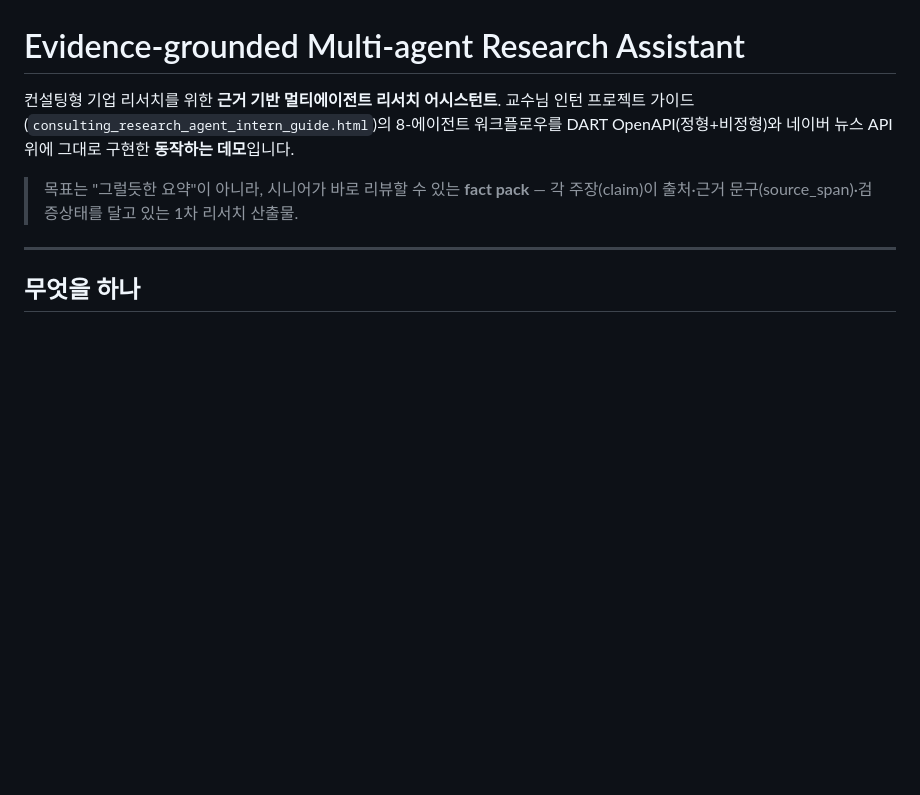
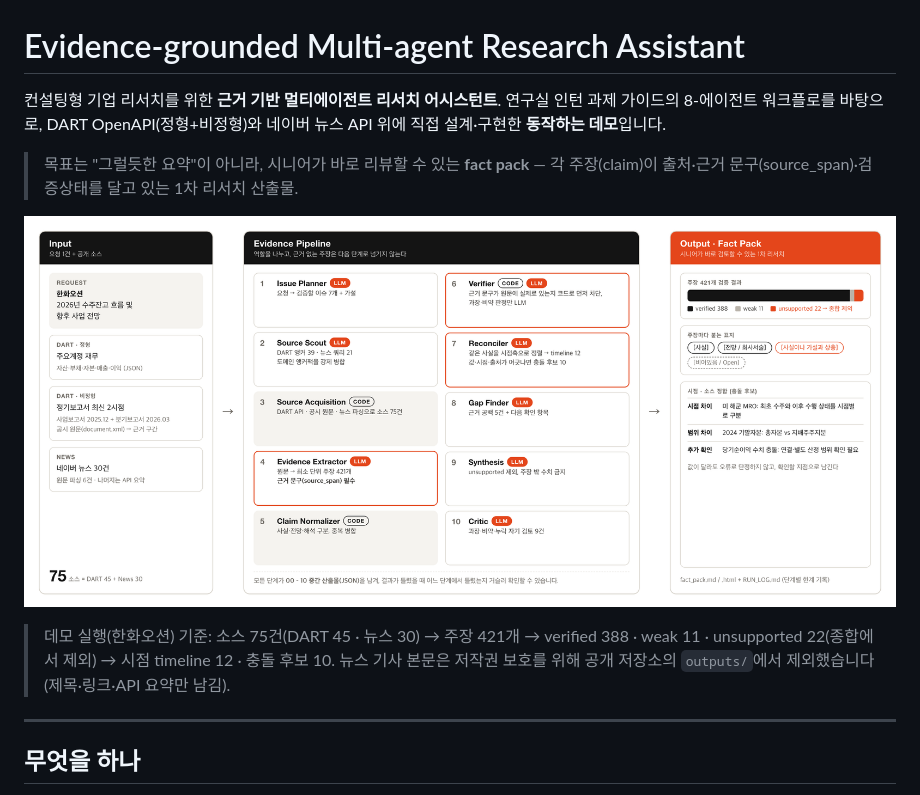
Before and after one commit to lilmosy/ai_consultant, a Markdown page: README.md, the part around the change. GitHub-like rendering; pictures changed too: docs/overview.png (added); blank space fills up the shorter version.

Commit message:
docs: 개요 그림 추가, README 도입부 정리

```diff
--- a/README.md
+++ b/README.md
@@ -1,11 +1,16 @@
 # Evidence-grounded Multi-agent Research Assistant
 
 컨설팅형 기업 리서치를 위한 **근거 기반 멀티에이전트 리서치 어시스턴트**.
-교수님 인턴 프로젝트 가이드(`consulting_research_agent_intern_guide.html`)의 8-에이전트 워크플로우를
-DART OpenAPI(정형+비정형)와 네이버 뉴스 API 위에 그대로 구현한 **동작하는 데모**입니다.
+연구실 인턴 과제 가이드의 8-에이전트 워크플로를 바탕으로, DART OpenAPI(정형+비정형)와
+네이버 뉴스 API 위에 직접 설계·구현한 **동작하는 데모**입니다.
 
 > 목표는 "그럴듯한 요약"이 아니라, 시니어가 바로 리뷰할 수 있는 **fact pack** —
 > 각 주장(claim)이 출처·근거 문구(source_span)·검증상태를 달고 있는 1차 리서치 산출물.
+
+![개요: 요청과 공개 소스 → 역할을 나눈 근거 파이프라인 → 검토용 fact pack](docs/overview.png)
+
+> 데모 실행(한화오션) 기준: 소스 75건(DART 45 · 뉴스 30) → 주장 421개 → verified 388 · weak 11 · unsupported 22(종합에서 제외) → 시점 timeline 12 · 충돌 후보 10.
+> 뉴스 기사 본문은 저작권 보호를 위해 공개 저장소의 `outputs/`에서 제외했습니다(제목·링크·API 요약만 남김).
 
 ---
 
```
